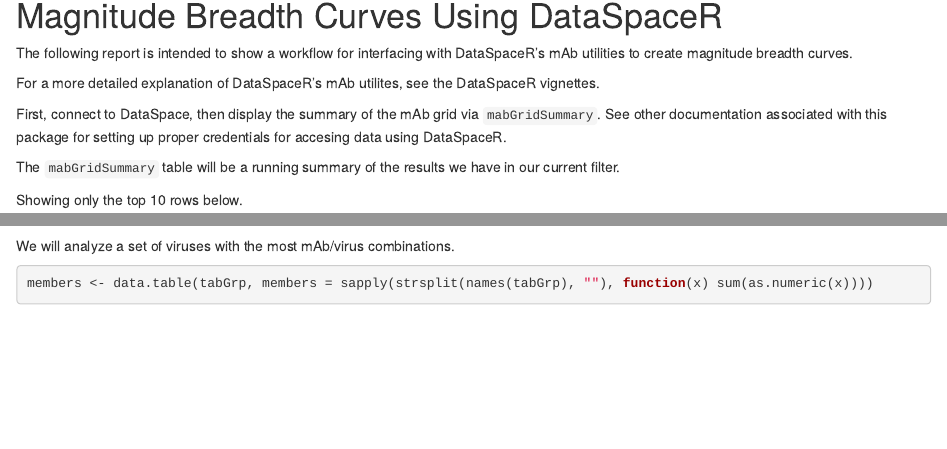
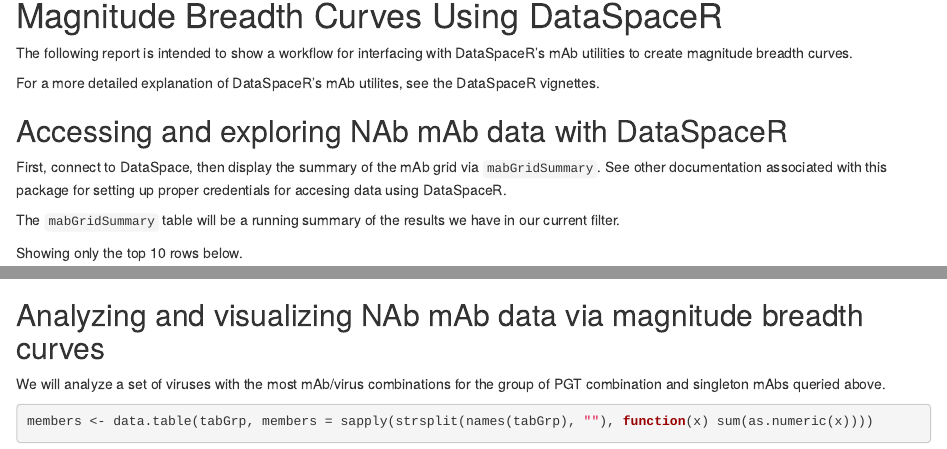
Before and after one commit to FredHutch/CAVD-DataSpace-Reports, an R Markdown document (reports/mab_magnitude_breath_curves_using_dsr.Rmd): the page in a window 1100 px wide, from 90 px down, and a second part further down, joined at a grey line. Rendered offline with R 4.5, knitr and Pandoc, with nearby package versions; some code elsewhere in the file could not run offline; a font, style sheet, LaTeX package, included part or bibliography that could not be used is replaced or left out.

Commit message:
update text and headings for magnitude breadth report

````diff
--- a/reports/mab_magnitude_breath_curves_using_dsr.Rmd
+++ b/reports/mab_magnitude_breath_curves_using_dsr.Rmd
@@ -32,6 +32,8 @@
 
 For a more detailed explanation of DataSpaceR's mAb utilites, see the
 DataSpaceR vignettes.
+
+## Accessing and exploring NAb mAb data with DataSpaceR
 
 First, connect to DataSpace, then display the summary of the mAb grid
 via `mabGridSummary`. See other documentation associated with this
@@ -153,7 +155,10 @@
 
 ```
 
-We will analyze a set of viruses with the most mAb/virus combinations.
+## Analyzing and visualizing NAb mAb data via magnitude breadth curves
+
+We will analyze a set of viruses with the most mAb/virus combinations
+for the group of PGT combination and singleton mAbs queried above.
 
 ```{r select-virus-panel2}
 
````
